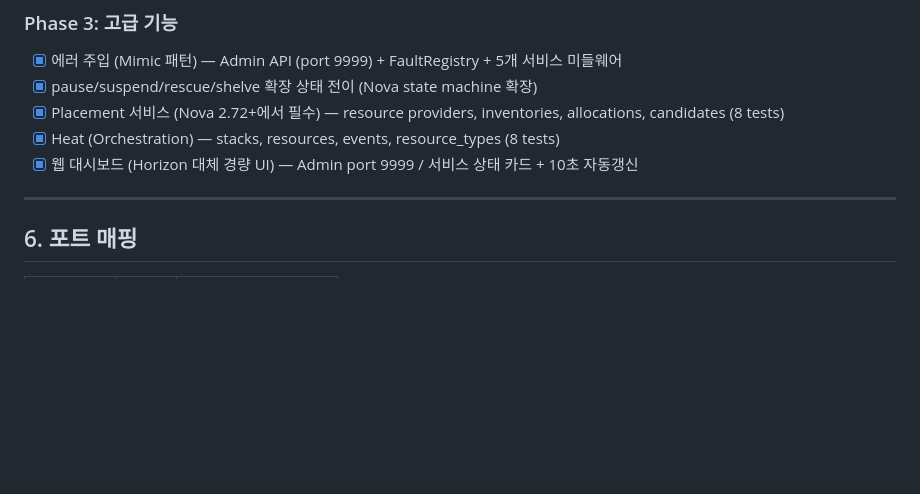
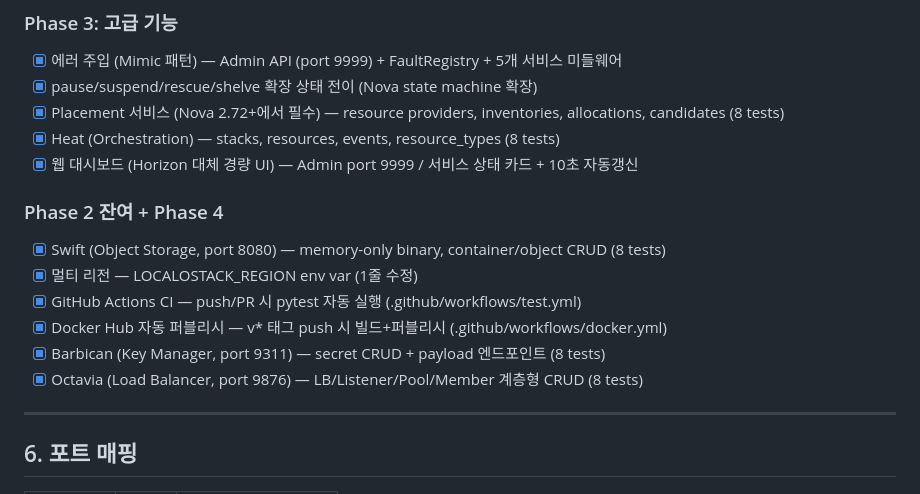
Before and after one commit to jaehanbyun/localostack, a Markdown page: .claude/plans/architecture-design.md, the part around the change. Drawn GitHub-style; blank space fills up the shorter version.

Commit message:
docs(plan): Phase 2 잔여 + Phase 4 전체 완료

```diff
--- a/.claude/plans/architecture-design.md
+++ b/.claude/plans/architecture-design.md
@@ -547,6 +547,14 @@ Step 6: 통합 테스트
 - [x] Heat (Orchestration) — stacks, resources, events, resource_types (8 tests)
 - [x] 웹 대시보드 (Horizon 대체 경량 UI) — Admin port 9999 / 서비스 상태 카드 + 10초 자동갱신
 
+### Phase 2 잔여 + Phase 4
+- [x] Swift (Object Storage, port 8080) — memory-only binary, container/object CRUD (8 tests)
+- [x] 멀티 리전 — LOCALOSTACK_REGION env var (1줄 수정)
+- [x] GitHub Actions CI — push/PR 시 pytest 자동 실행 (.github/workflows/test.yml)
+- [x] Docker Hub 자동 퍼블리시 — v* 태그 push 시 빌드+퍼블리시 (.github/workflows/docker.yml)
+- [x] Barbican (Key Manager, port 9311) — secret CRUD + payload 엔드포인트 (8 tests)
+- [x] Octavia (Load Balancer, port 9876) — LB/Listener/Pool/Member 계층형 CRUD (8 tests)
+
 ---
 
 ## 6. 포트 매핑
```
